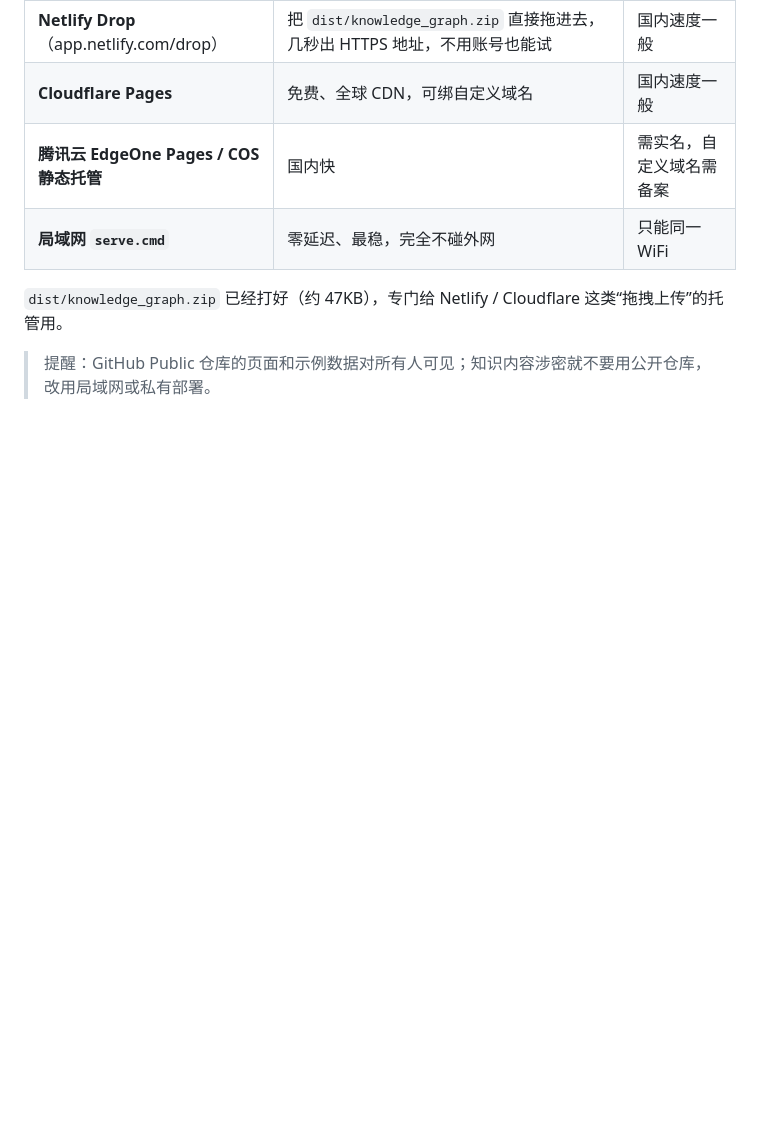
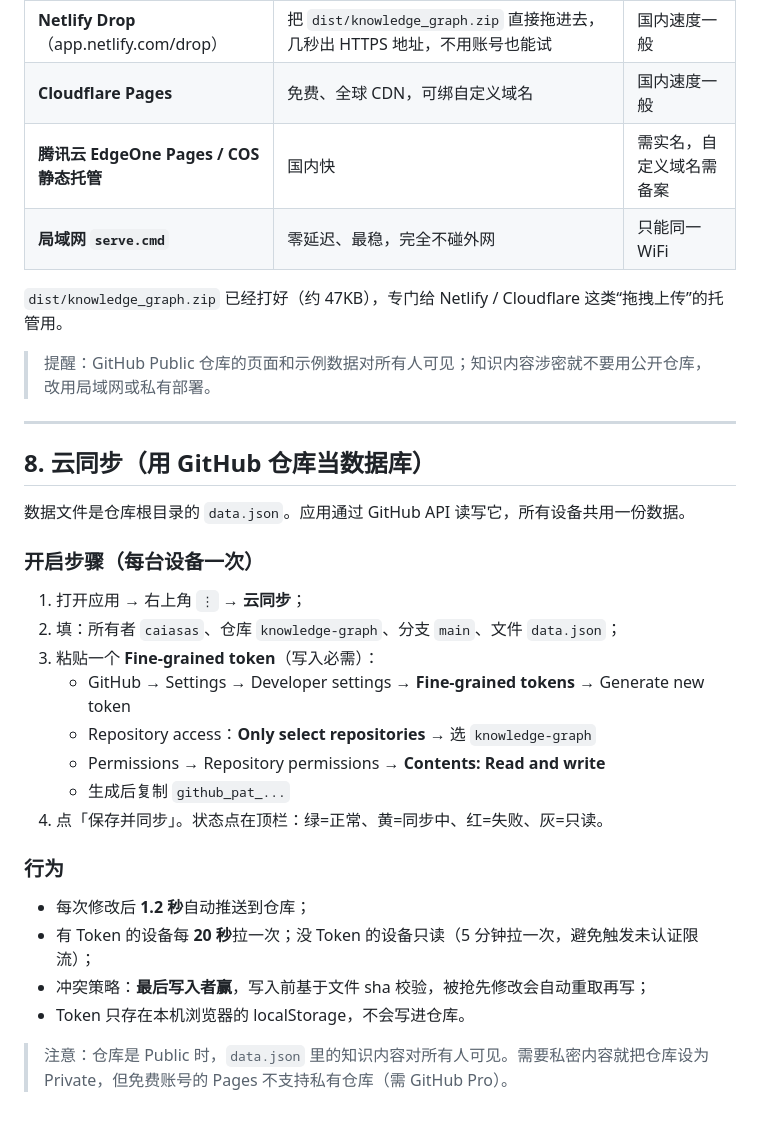
Before and after one commit to caiasas/knowledge-graph, a Markdown page: README.md, the part around the change. GitHub-like rendering; blank space fills up the shorter version.

Commit message:
docs: 补充云同步配置说明

```diff
--- a/README.md
+++ b/README.md
@@ -226,3 +226,30 @@ git push -u origin main
 `dist/knowledge_graph.zip` 已经打好（约 47KB），专门给 Netlify / Cloudflare 这类“拖拽上传”的托管用。
 
 > 提醒：GitHub Public 仓库的页面和示例数据对所有人可见；知识内容涉密就不要用公开仓库，改用局域网或私有部署。
+
+
+---
+
+## 8. 云同步（用 GitHub 仓库当数据库）
+
+数据文件是仓库根目录的 `data.json`。应用通过 GitHub API 读写它，所有设备共用一份数据。
+
+### 开启步骤（每台设备一次）
+
+1. 打开应用 → 右上角 `⋮` → **云同步**；
+2. 填：所有者 `caiasas`、仓库 `knowledge-graph`、分支 `main`、文件 `data.json`；
+3. 粘贴一个 **Fine-grained token**（写入必需）：
+   - GitHub → Settings → Developer settings → **Fine-grained tokens** → Generate new token
+   - Repository access：**Only select repositories** → 选 `knowledge-graph`
+   - Permissions → Repository permissions → **Contents: Read and write**
+   - 生成后复制 `github_pat_...`
+4. 点「保存并同步」。状态点在顶栏：绿=正常、黄=同步中、红=失败、灰=只读。
+
+### 行为
+
+- 每次修改后 **1.2 秒**自动推送到仓库；
+- 有 Token 的设备每 **20 秒**拉一次；没 Token 的设备只读（5 分钟拉一次，避免触发未认证限流）；
+- 冲突策略：**最后写入者赢**，写入前基于文件 sha 校验，被抢先修改会自动重取再写；
+- Token 只存在本机浏览器的 localStorage，不会写进仓库。
+
+> 注意：仓库是 Public 时，`data.json` 里的知识内容对所有人可见。需要私密内容就把仓库设为 Private，但免费账号的 Pages 不支持私有仓库（需 GitHub Pro）。
```
